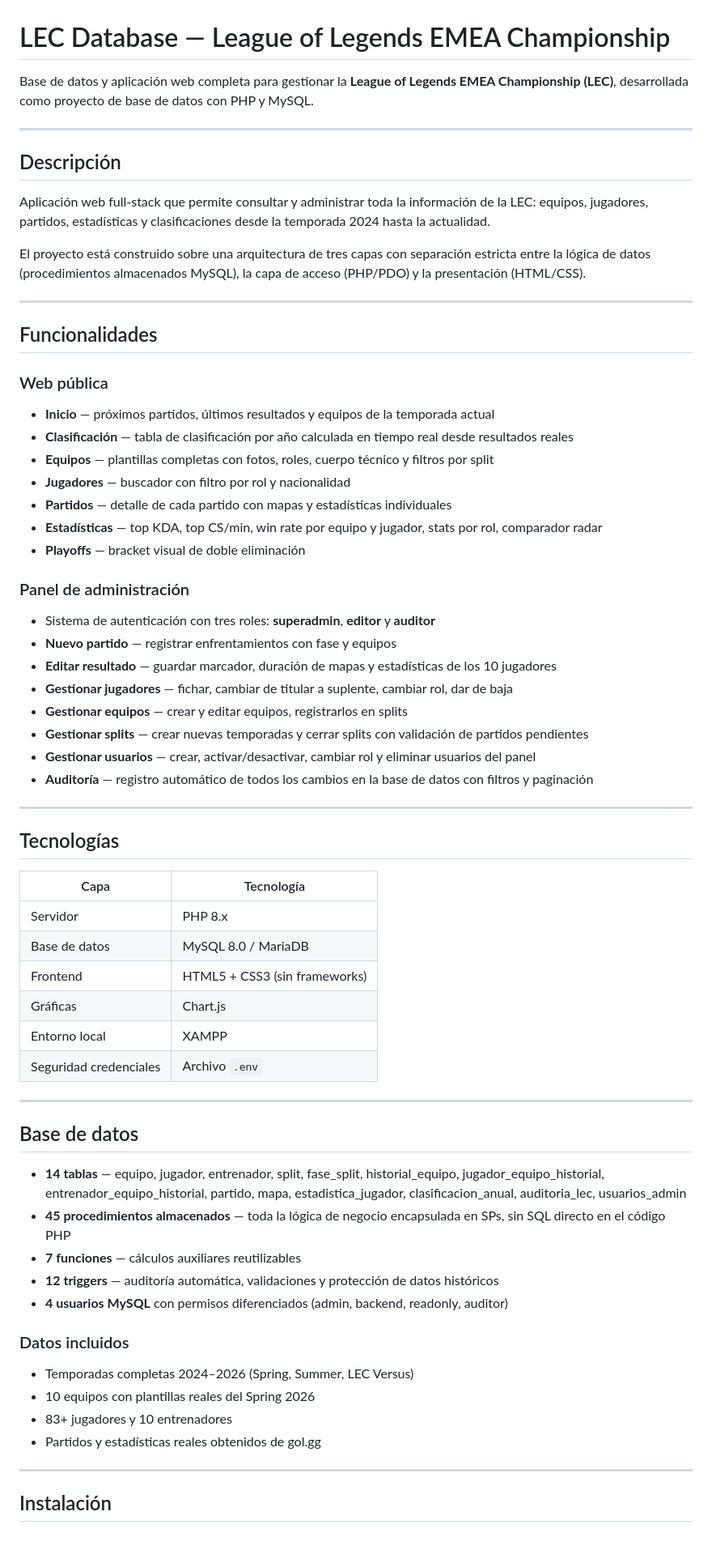
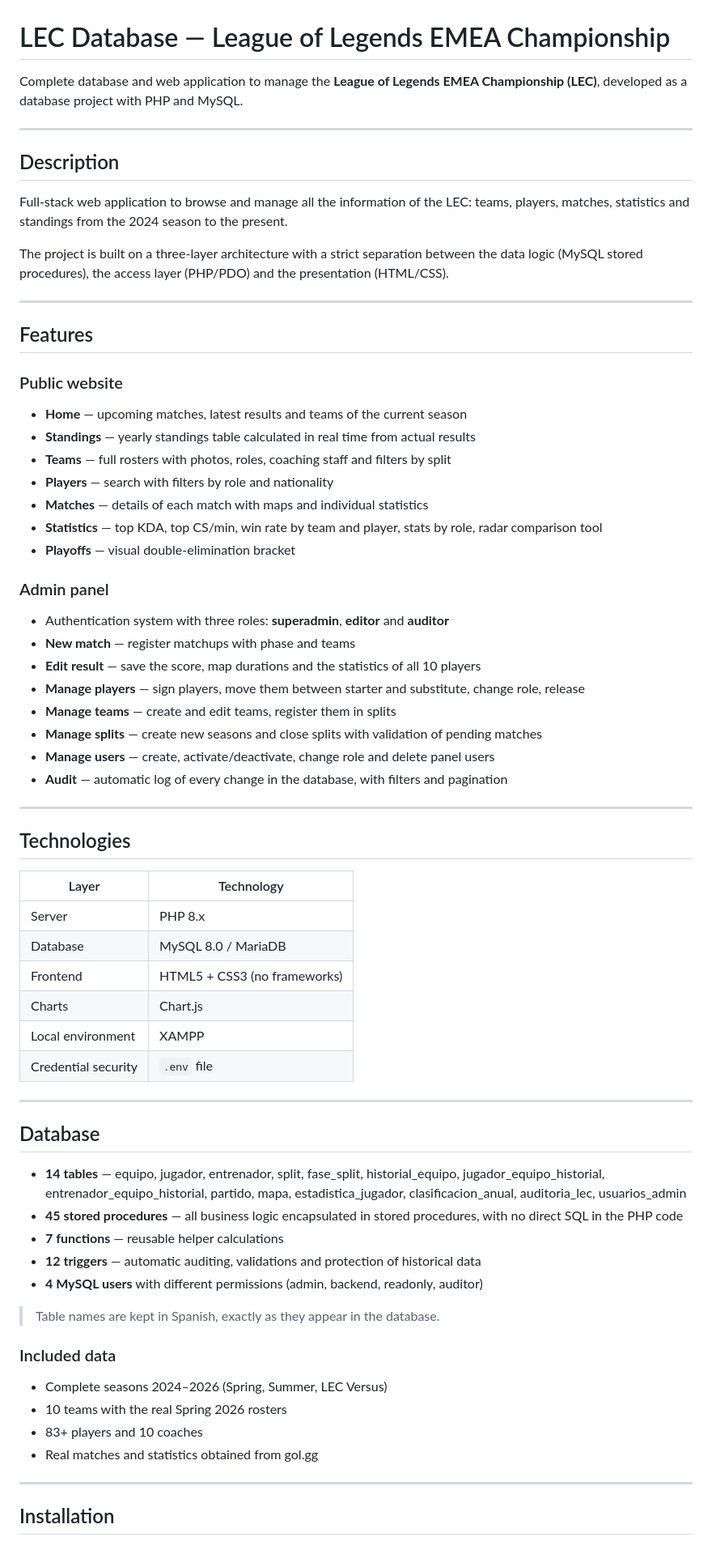
Before and after one commit to misteralva/lec-database, a Markdown page: README.md, the part around one of its changes. Shown at 81% size. Drawn GitHub-style.

Commit message:
Translate README from Spanish to English

```diff
--- a/README.md
+++ b/README.md
@@ -1,68 +1,70 @@
 # LEC Database — League of Legends EMEA Championship
 
-Base de datos y aplicación web completa para gestionar la **League of Legends EMEA Championship (LEC)**, desarrollada como proyecto de base de datos con PHP y MySQL.
+Complete database and web application to manage the **League of Legends EMEA Championship (LEC)**, developed as a database project with PHP and MySQL.
 
 ---
 
-## Descripción
+## Description
 
-Aplicación web full-stack que permite consultar y administrar toda la información de la LEC: equipos, jugadores, partidos, estadísticas y clasificaciones desde la temporada 2024 hasta la actualidad.
+Full-stack web application to browse and manage all the information of the LEC: teams, players, matches, statistics and standings from the 2024 season to the present.
 
-El proyecto está construido sobre una arquitectura de tres capas con separación estricta entre la lógica de datos (procedimientos almacenados MySQL), la capa de acceso (PHP/PDO) y la presentación (HTML/CSS).
+The project is built on a three-layer architecture with a strict separation between the data logic (MySQL stored procedures), the access layer (PHP/PDO) and the presentation (HTML/CSS).
 
 ---
 
-## Funcionalidades
+## Features
 
-### Web pública
-- **Inicio** — próximos partidos, últimos resultados y equipos de la temporada actual
-- **Clasificación** — tabla de clasificación por año calculada en tiempo real desde resultados reales
-- **Equipos** — plantillas completas con fotos, roles, cuerpo técnico y filtros por split
-- **Jugadores** — buscador con filtro por rol y nacionalidad
-- **Partidos** — detalle de cada partido con mapas y estadísticas individuales
-- **Estadísticas** — top KDA, top CS/min, win rate por equipo y jugador, stats por rol, comparador radar
-- **Playoffs** — bracket visual de doble eliminación
+### Public website
+- **Home** — upcoming matches, latest results and teams of the current season
+- **Standings** — yearly standings table calculated in real time from actual results
+- **Teams** — full rosters with photos, roles, coaching staff and filters by split
+- **Players** — search with filters by role and nationality
+- **Matches** — details of each match with maps and individual statistics
+- **Statistics** — top KDA, top CS/min, win rate by team and player, stats by role, radar comparison tool
+- **Playoffs** — visual double-elimination bracket
 
-### Panel de administración
-- Sistema de autenticación con tres roles: **superadmin**, **editor** y **auditor**
-- **Nuevo partido** — registrar enfrentamientos con fase y equipos
-- **Editar resultado** — guardar marcador, duración de mapas y estadísticas de los 10 jugadores
-- **Gestionar jugadores** — fichar, cambiar de titular a suplente, cambiar rol, dar de baja
-- **Gestionar equipos** — crear y editar equipos, registrarlos en splits
-- **Gestionar splits** — crear nuevas temporadas y cerrar splits con validación de partidos pendientes
-- **Gestionar usuarios** — crear, activar/desactivar, cambiar rol y eliminar usuarios del panel
-- **Auditoría** — registro automático de todos los cambios en la base de datos con filtros y paginación
+### Admin panel
+- Authentication system with three roles: **superadmin**, **editor** and **auditor**
+- **New match** — register matchups with phase and teams
+- **Edit result** — save the score, map durations and the statistics of all 10 players
+- **Manage players** — sign players, move them between starter and substitute, change role, release
+- **Manage teams** — create and edit teams, register them in splits
+- **Manage splits** — create new seasons and close splits with validation of pending matches
+- **Manage users** — create, activate/deactivate, change role and delete panel users
+- **Audit** — automatic log of every change in the database, with filters and pagination
 
 ---
 
-## Tecnologías
+## Technologies
 
-| Capa | Tecnología |
-|------|-----------|
-| Servidor | PHP 8.x |
-| Base de datos | MySQL 8.0 / MariaDB |
-| Frontend | HTML5 + CSS3 (sin frameworks) |
-| Gráficas | Chart.js |
-| Entorno local | XAMPP |
-| Seguridad credenciales | Archivo `.env` |
+| Layer | Technology |
+|-------|-----------|
+| Server | PHP 8.x |
+| Database | MySQL 8.0 / MariaDB |
+| Frontend | HTML5 + CSS3 (no frameworks) |
+| Charts | Chart.js |
+| Local environment | XAMPP |
+| Credential security | `.env` file |
 
 ---
 
-## Base de datos
+## Database
 
-- **14 tablas** — equipo, jugador, entrenador, split, fase_split, historial_equipo, jugador_equipo_historial, entrenador_equipo_historial, partido, mapa, estadistica_jugador, clasificacion_anual, auditoria_lec, usuarios_admin
-- **45 procedimientos almacenados** — toda la lógica de negocio encapsulada en SPs, sin SQL directo en el código PHP
-- **7 funciones** — cálculos auxiliares reutilizables
-- **12 triggers** — auditoría automática, validaciones y protección de datos históricos
-- **4 usuarios MySQL** con permisos diferenciados (admin, backend, readonly, auditor)
+- **14 tables** — equipo, jugador, entrenador, split, fase_split, historial_equipo, jugador_equipo_historial, entrenador_equipo_historial, partido, mapa, estadistica_jugador, clasificacion_anual, auditoria_lec, usuarios_admin
+- **45 stored procedures** — all business logic encapsulated in stored procedures, with no direct SQL in the PHP code
+- **7 functions** — reusable helper calculations
+- **12 triggers** — automatic auditing, validations and protection of historical data
+- **4 MySQL users** with different permissions (admin, backend, readonly, auditor)
 
-### Datos incluidos
-- Temporadas completas 2024–2026 (Spring, Summer, LEC Versus)
-- 10 equipos con plantillas reales del Spring 2026
-- 83+ jugadores y 10 entrenadores
-- Partidos y estadísticas reales obtenidos de gol.gg
+> Table names are kept in Spanish, exactly as they appear in the database.
+
+### Included data
+- Complete seasons 2024–2026 (Spring, Summer, LEC Versus)
+- 10 teams with the real Spring 2026 rosters
+- 83+ players and 10 coaches
+- Real matches and statistics obtained from gol.gg
 
 ---
 
-## Instalación
+## Installation
 
```
Also changed, not shown: other parts of README.md (+46 -46 lines).
